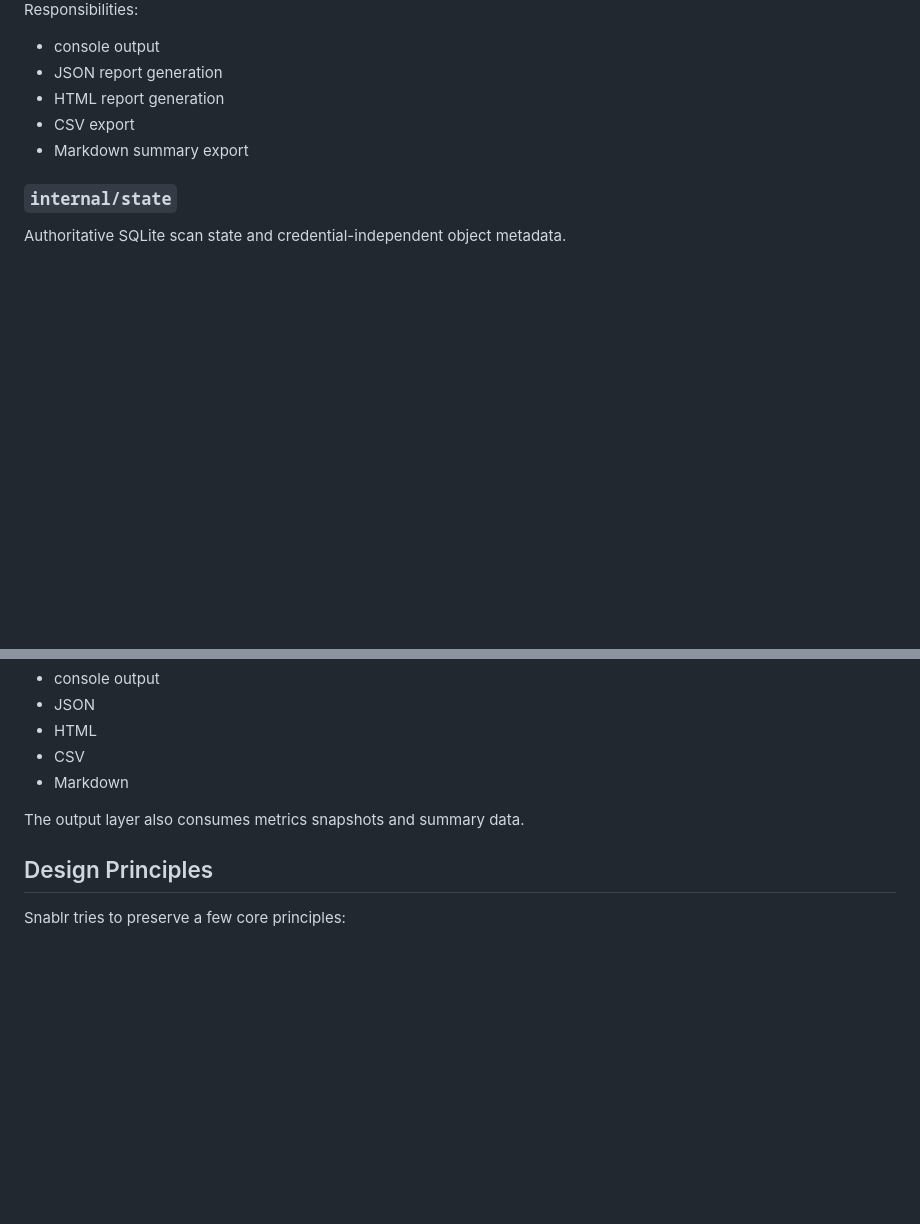
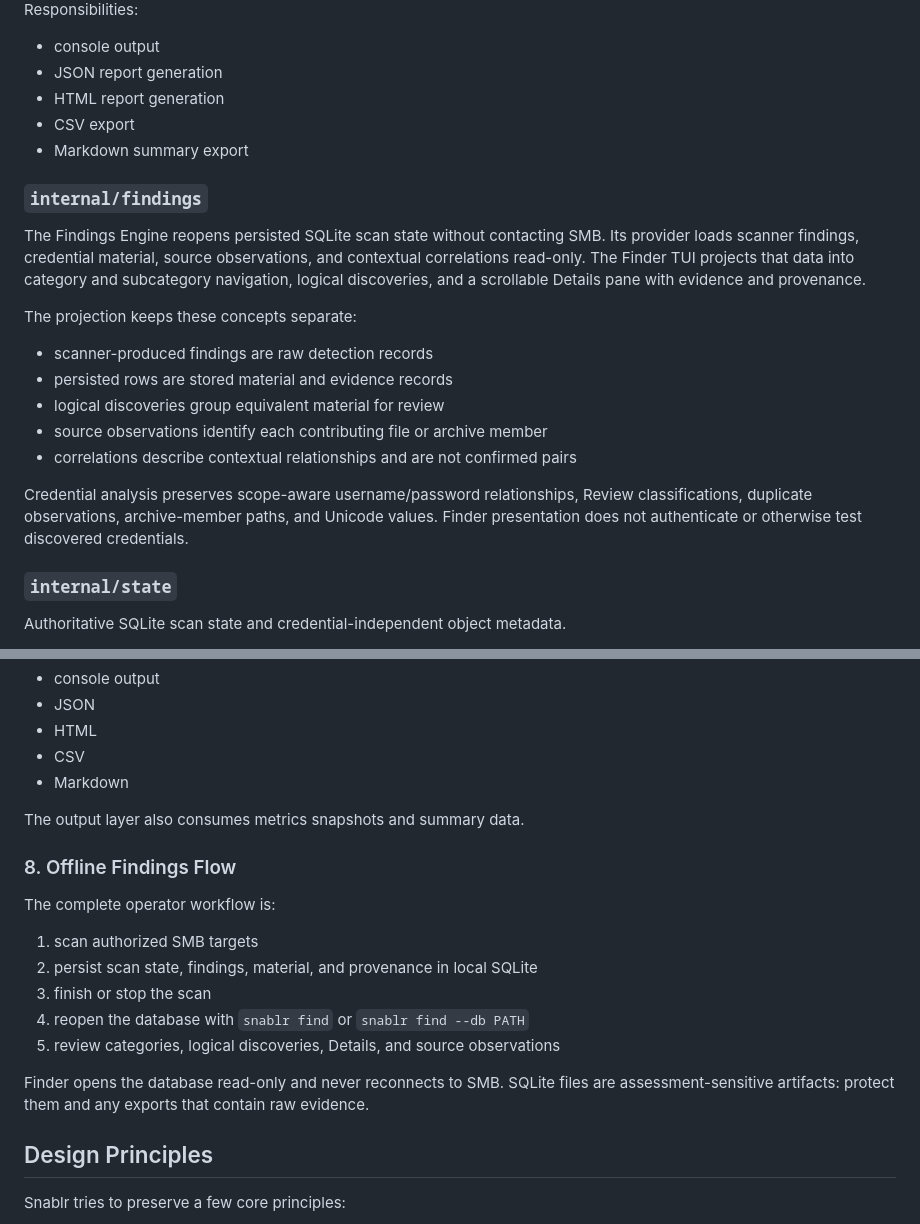
Before and after one commit to Lmarkussen/Snablr, a Markdown page: docs/architecture.md, 2 parts joined by grey strips. GitHub-like rendering; blank space fills up the shorter version.

Commit message:
docs: document Finder and persisted findings workflow

```diff
--- a/docs/architecture.md
+++ b/docs/architecture.md
@@ -131,6 +131,27 @@ Responsibilities:
 - CSV export
 - Markdown summary export
 
+### `internal/findings`
+
+The Findings Engine reopens persisted SQLite scan state without contacting
+SMB. Its provider loads scanner findings, credential material, source
+observations, and contextual correlations read-only. The Finder TUI projects
+that data into category and subcategory navigation, logical discoveries, and
+a scrollable Details pane with evidence and provenance.
+
+The projection keeps these concepts separate:
+
+- scanner-produced findings are raw detection records
+- persisted rows are stored material and evidence records
+- logical discoveries group equivalent material for review
+- source observations identify each contributing file or archive member
+- correlations describe contextual relationships and are not confirmed pairs
+
+Credential analysis preserves scope-aware username/password relationships,
+Review classifications, duplicate observations, archive-member paths, and
+Unicode values. Finder presentation does not authenticate or otherwise test
+discovered credentials.
+
 ### `internal/state`
 
 Authoritative SQLite scan state and credential-independent object metadata.
@@ -257,6 +278,20 @@ Findings flow into one or more writers. These writers can produce:
 
 The output layer also consumes metrics snapshots and summary data.
 
+### 8. Offline Findings Flow
+
+The complete operator workflow is:
+
+1. scan authorized SMB targets
+2. persist scan state, findings, material, and provenance in local SQLite
+3. finish or stop the scan
+4. reopen the database with `snablr find` or `snablr find --db PATH`
+5. review categories, logical discoveries, Details, and source observations
+
+Finder opens the database read-only and never reconnects to SMB. SQLite files
+are assessment-sensitive artifacts: protect them and any exports that contain
+raw evidence.
+
 ## Design Principles
 
 Snablr tries to preserve a few core principles:
```
Also changed, not shown: docs/getting-started.md (+35 -0 lines), docs/reporting.md (+29 -0 lines).
